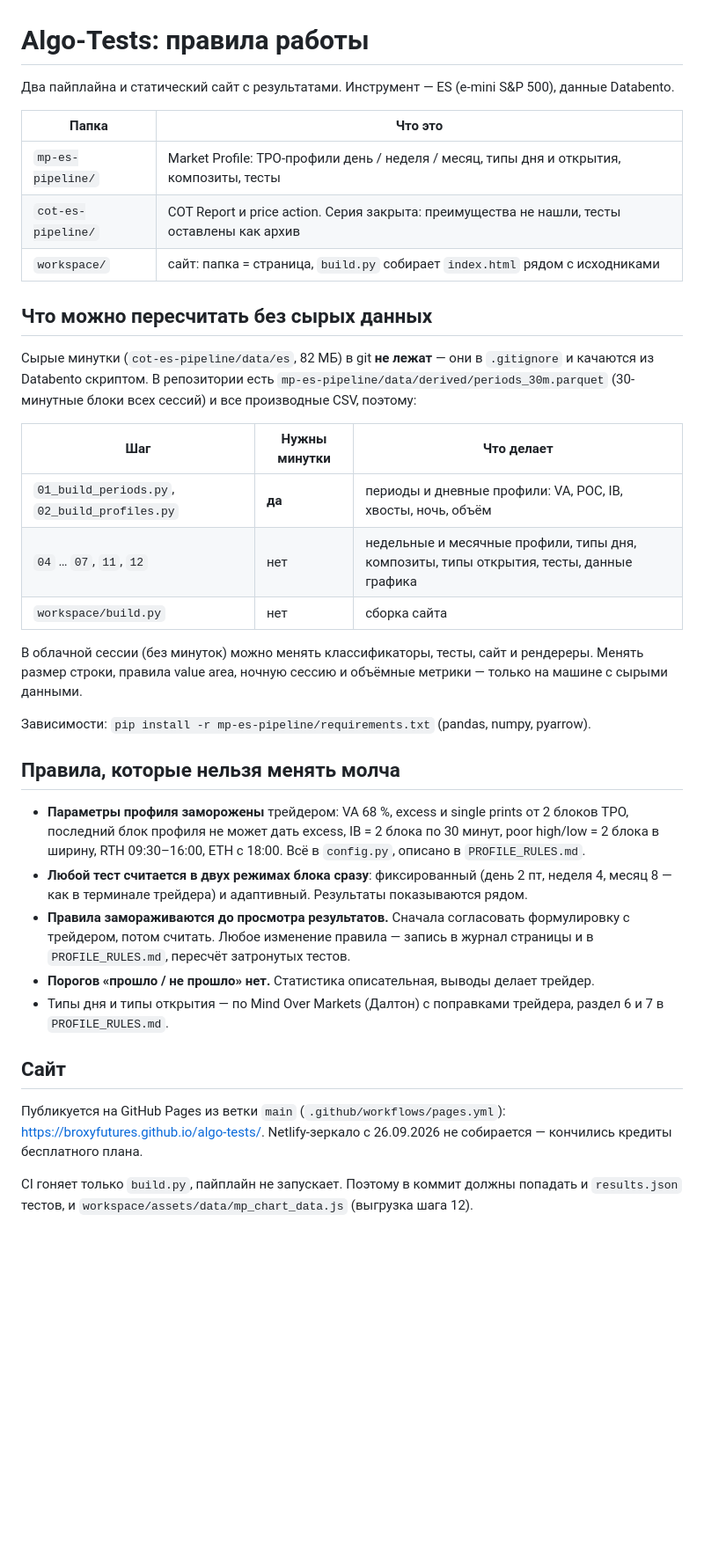
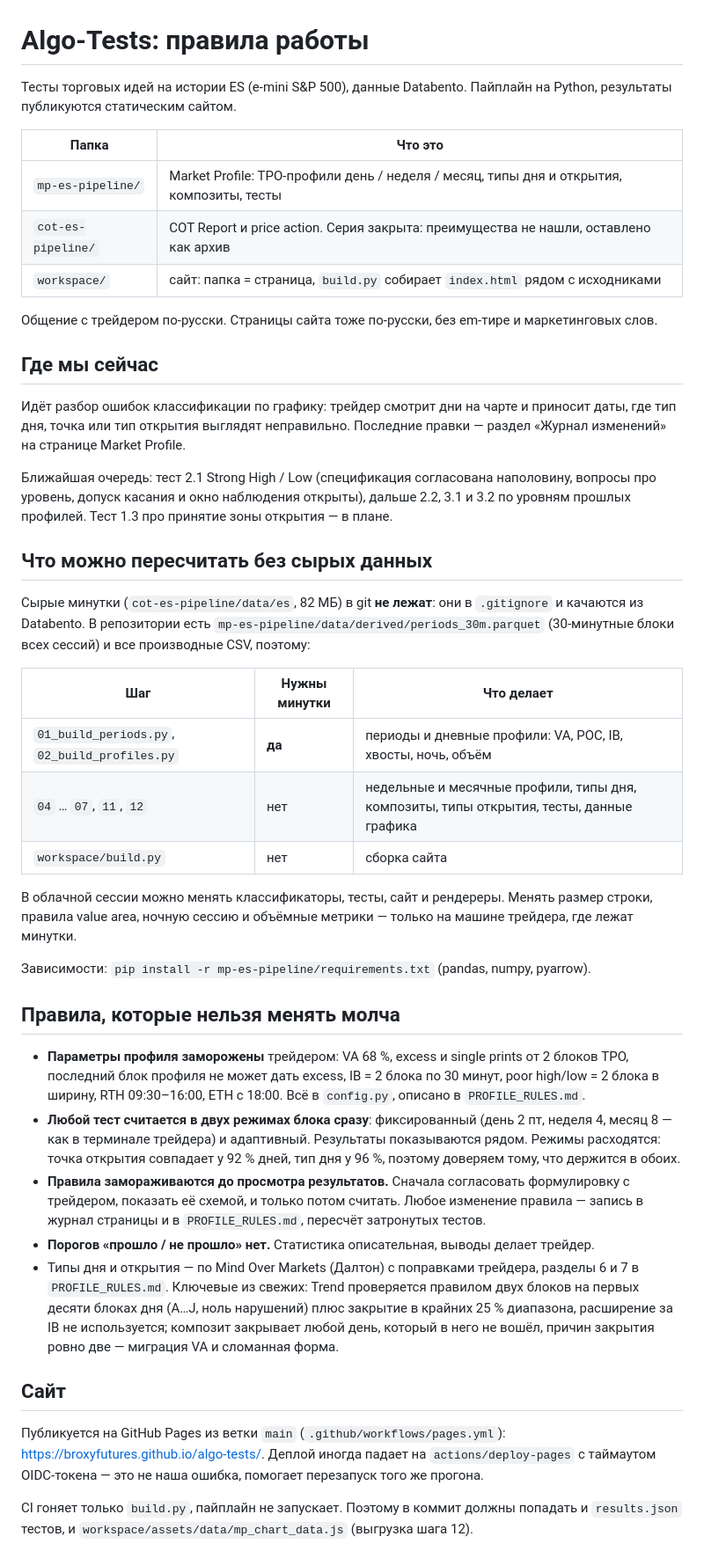
Before and after one commit to broxyfutures/algo-tests, a Markdown page: CLAUDE.md, the part around one of its changes. Shown at 88% size. GitHub-like rendering; blank space fills up the shorter version.

Commit message:
CLAUDE.md под облачные сессии: текущее состояние и свежие правила
Файл читается в начале каждой сессии, поэтому в нём теперь есть: где мы
сейчас и что в очереди, свежие правила Trend и композитов, новая структура
сайта и ключи frontmatter сборщика, заметка про таймаут деплоя Pages и
требование проверять правки в браузере.

Co-Authored-By: Claude Opus 5 <noreply@anthropic.com>

```diff
--- a/CLAUDE.md
+++ b/CLAUDE.md
@@ -1,18 +1,31 @@
 # Algo-Tests: правила работы
 
-Два пайплайна и статический сайт с результатами. Инструмент — ES (e-mini S&P 500), данные Databento.
+Тесты торговых идей на истории ES (e-mini S&P 500), данные Databento. Пайплайн на Python, результаты
+публикуются статическим сайтом.
 
 | Папка | Что это |
 |---|---|
 | `mp-es-pipeline/` | Market Profile: TPO-профили день / неделя / месяц, типы дня и открытия, композиты, тесты |
-| `cot-es-pipeline/` | COT Report и price action. Серия закрыта: преимущества не нашли, тесты оставлены как архив |
+| `cot-es-pipeline/` | COT Report и price action. Серия закрыта: преимущества не нашли, оставлено как архив |
 | `workspace/` | сайт: папка = страница, `build.py` собирает `index.html` рядом с исходниками |
+
+Общение с трейдером по-русски. Страницы сайта тоже по-русски, без em-тире и маркетинговых слов.
+
+## Где мы сейчас
+
+Идёт разбор ошибок классификации по графику: трейдер смотрит дни на чарте и приносит даты, где тип
+дня, точка или тип открытия выглядят неправильно. Последние правки — раздел «Журнал изменений» на
+странице Market Profile.
+
+Ближайшая очередь: тест 2.1 Strong High / Low (спецификация согласована наполовину, вопросы про
+уровень, допуск касания и окно наблюдения открыты), дальше 2.2, 3.1 и 3.2 по уровням прошлых
+профилей. Тест 1.3 про принятие зоны открытия — в плане.
 
 ## Что можно пересчитать без сырых данных
 
-Сырые минутки (`cot-es-pipeline/data/es`, 82 МБ) в git **не лежат** — они в `.gitignore` и качаются
-из Databento скриптом. В репозитории есть `mp-es-pipeline/data/derived/periods_30m.parquet`
-(30-минутные блоки всех сессий) и все производные CSV, поэтому:
+Сырые минутки (`cot-es-pipeline/data/es`, 82 МБ) в git **не лежат**: они в `.gitignore` и качаются из
+Databento. В репозитории есть `mp-es-pipeline/data/derived/periods_30m.parquet` (30-минутные блоки
+всех сессий) и все производные CSV, поэтому:
 
 | Шаг | Нужны минутки | Что делает |
 |---|---|---|
@@ -20,31 +33,35 @@
 | `04` … `07`, `11`, `12` | нет | недельные и месячные профили, типы дня, композиты, типы открытия, тесты, данные графика |
 | `workspace/build.py` | нет | сборка сайта |
 
-В облачной сессии (без минуток) можно менять классификаторы, тесты, сайт и рендереры. Менять размер
-строки, правила value area, ночную сессию и объёмные метрики — только на машине с сырыми данными.
+В облачной сессии можно менять классификаторы, тесты, сайт и рендереры. Менять размер строки,
+правила value area, ночную сессию и объёмные метрики — только на машине трейдера, где лежат минутки.
 
 Зависимости: `pip install -r mp-es-pipeline/requirements.txt` (pandas, numpy, pyarrow).
 
 ## Правила, которые нельзя менять молча
 
 - **Параметры профиля заморожены** трейдером: VA 68 %, excess и single prints от 2 блоков TPO,
-  последний блок профиля не может дать excess, IB = 2 блока по 30 минут, poor high/low = 2 блока
-  в ширину, RTH 09:30–16:00, ETH с 18:00. Всё в `config.py`, описано в `PROFILE_RULES.md`.
+  последний блок профиля не может дать excess, IB = 2 блока по 30 минут, poor high/low = 2 блока в
+  ширину, RTH 09:30–16:00, ETH с 18:00. Всё в `config.py`, описано в `PROFILE_RULES.md`.
 - **Любой тест считается в двух режимах блока сразу**: фиксированный (день 2 пт, неделя 4, месяц 8 —
-  как в терминале трейдера) и адаптивный. Результаты показываются рядом.
+  как в терминале трейдера) и адаптивный. Результаты показываются рядом. Режимы расходятся: точка
+  открытия совпадает у 92 % дней, тип дня у 96 %, поэтому доверяем тому, что держится в обоих.
 - **Правила замораживаются до просмотра результатов.** Сначала согласовать формулировку с трейдером,
-  потом считать. Любое изменение правила — запись в журнал страницы и в `PROFILE_RULES.md`,
-  пересчёт затронутых тестов.
+  показать её схемой, и только потом считать. Любое изменение правила — запись в журнал страницы и в
+  `PROFILE_RULES.md`, пересчёт затронутых тестов.
 - **Порогов «прошло / не прошло» нет.** Статистика описательная, выводы делает трейдер.
-- Типы дня и типы открытия — по Mind Over Markets (Далтон) с поправками трейдера, раздел 6 и 7
-  в `PROFILE_RULES.md`.
+- Типы дня и открытия — по Mind Over Markets (Далтон) с поправками трейдера, разделы 6 и 7 в
+  `PROFILE_RULES.md`. Ключевые из свежих: Trend проверяется правилом двух блоков на первых десяти
+  блоках дня (A…J, ноль нарушений) плюс закрытие в крайних 25 % диапазона, расширение за IB не
+  используется; композит закрывает любой день, который в него не вошёл, причин закрытия ровно две —
+  миграция VA и сломанная форма.
 
 ## Сайт
 
 Публикуется на GitHub Pages из ветки `main` (`.github/workflows/pages.yml`):
-https://broxyfutures.github.io/algo-tests/. Netlify-зеркало с 26.09.2026 не собирается — кончились
-кредиты бесплатного плана.
+https://broxyfutures.github.io/algo-tests/. Деплой иногда падает на `actions/deploy-pages` с
+таймаутом OIDC-токена — это не наша ошибка, помогает перезапуск того же прогона.
 
-CI гоняет только `build.py`, пайплайн не запускает. Поэтому в коммит должны попадать и
-`results.json` тестов, и `workspace/assets/data/mp_chart_data.js` (выгрузка шага 12).
+CI гоняет только `build.py`, пайплайн не запускает. Поэтому в коммит должны попадать и `results.json`
+тестов, и `workspace/assets/data/mp_chart_data.js` (выгрузка шага 12).
 
```
Also changed, not shown: other parts of CLAUDE.md (+11 -2 lines).
